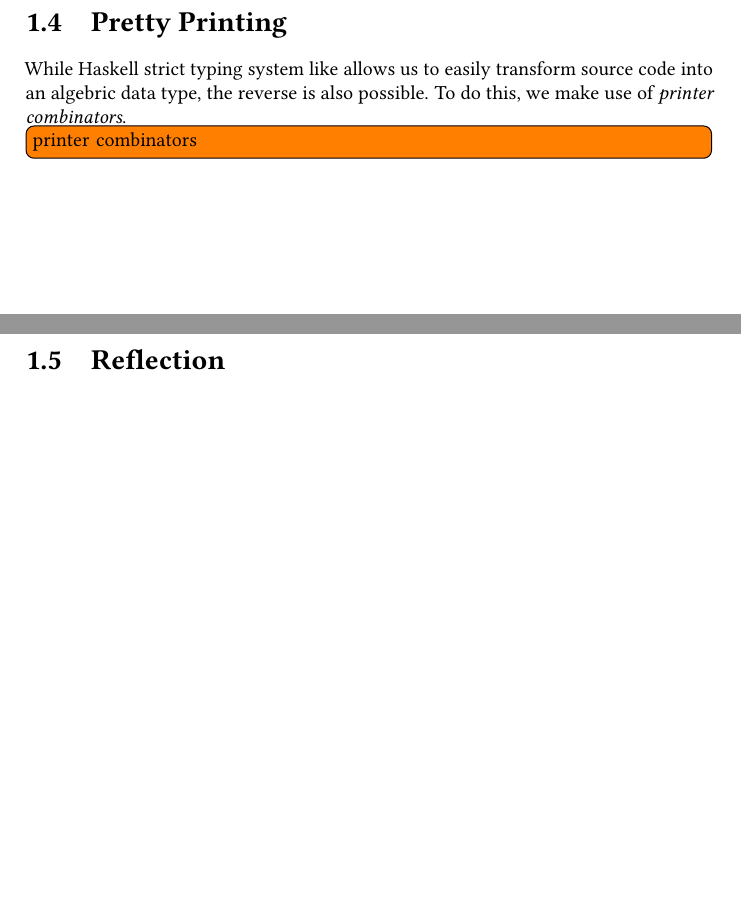
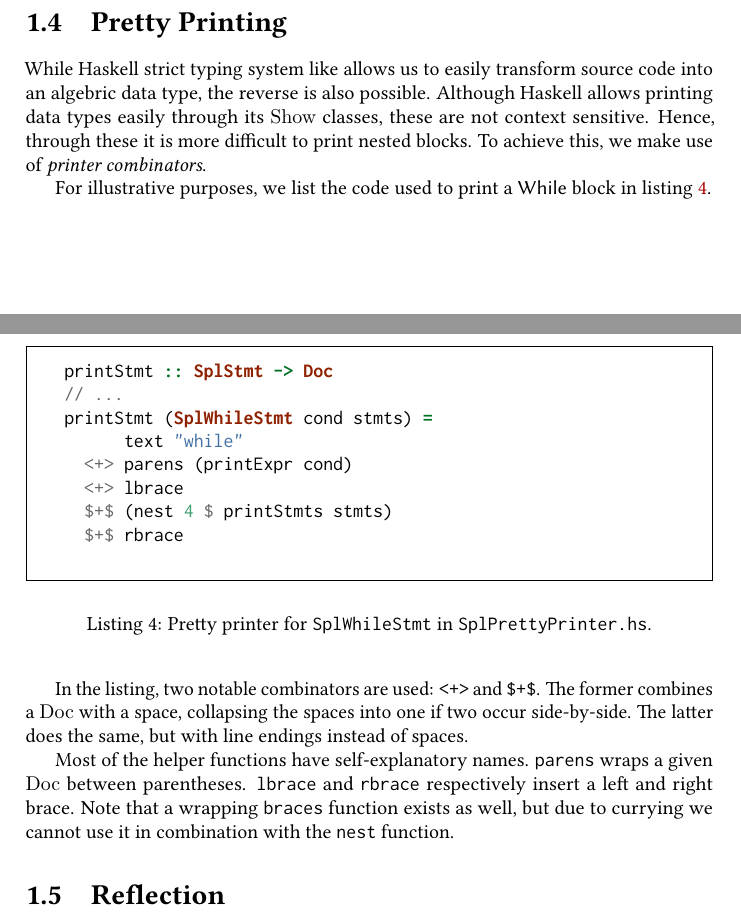
Before and after one commit to thomwiggers/compilerconstruction, a LaTeX document (report/report.tex, which reads report/parser.tex): two parts of pages 6 and 7 of 20, joined at a grey line, cut so that both start at the same text, the shorter picture padded with empty space. Compiled offline with pdfLaTeX.

Commit message:
Such pretty, very print.

```diff
--- a/report/parser.tex
+++ b/report/parser.tex
@@ -188,9 +188,37 @@ Indeed, if a bug is found in the parser, another test can be added to prevent sa
 \section{Pretty Printing}
 
 While Haskell strict typing system like allows us to easily transform source code into an algebric data type, the reverse is also possible.
-To do this, we make use of \emph{printer combinators}.
+Although Haskell allows printing data types easily through its \spl{Show} classes, these are not context sensitive.
+Hence, through these it is more difficult to print nested blocks.
+To achieve this, we make use of \emph{printer combinators}.
 
-\todo[inline]{printer combinators}
+For illustrative purposes, we list the code used to print a \textsf{While} block in listing \ref{lst:splprettyprinter}.
+
+\pagebreak
+
+\begin{listing}
+\begin{framed}
+\begin{minted}{haskell}
+  printStmt :: SplStmt -> Doc
+  // ...
+  printStmt (SplWhileStmt cond stmts) =
+        text "while"
+    <+> parens (printExpr cond)
+    <+> lbrace
+    $+$ (nest 4 $ printStmts stmts)
+    $+$ rbrace
+\end{minted}
+\end{framed}
+\caption{Pretty printer for \texttt{SplWhileStmt} in \texttt{SplPrettyPrinter.hs}.}
+\label{lst:splprettyprinter}
+\end{listing}
+
+In the listing, two notable combinators are used: \texttt{<+>} and \texttt{\$+\$}. The former combines a \spl{Doc} with a space, collapsing the spaces into one if two occur side-by-side. The latter does the same, but with line endings instead of spaces.
+
+Most of the helper functions have self-explanatory names.
+\texttt{parens} wraps a given \spl{Doc} between parentheses.
+\texttt{lbrace} and \texttt{rbrace} respectively insert a left and right brace.
+Note that a wrapping \texttt{braces} function exists as well, but due to currying we cannot use it in combination with the \texttt{nest} function.
 
 \section{Reflection}
 \todo[inline]{combinators are awesome. AST not fancy enough: records for extensibility, include locations for error messages}
```
